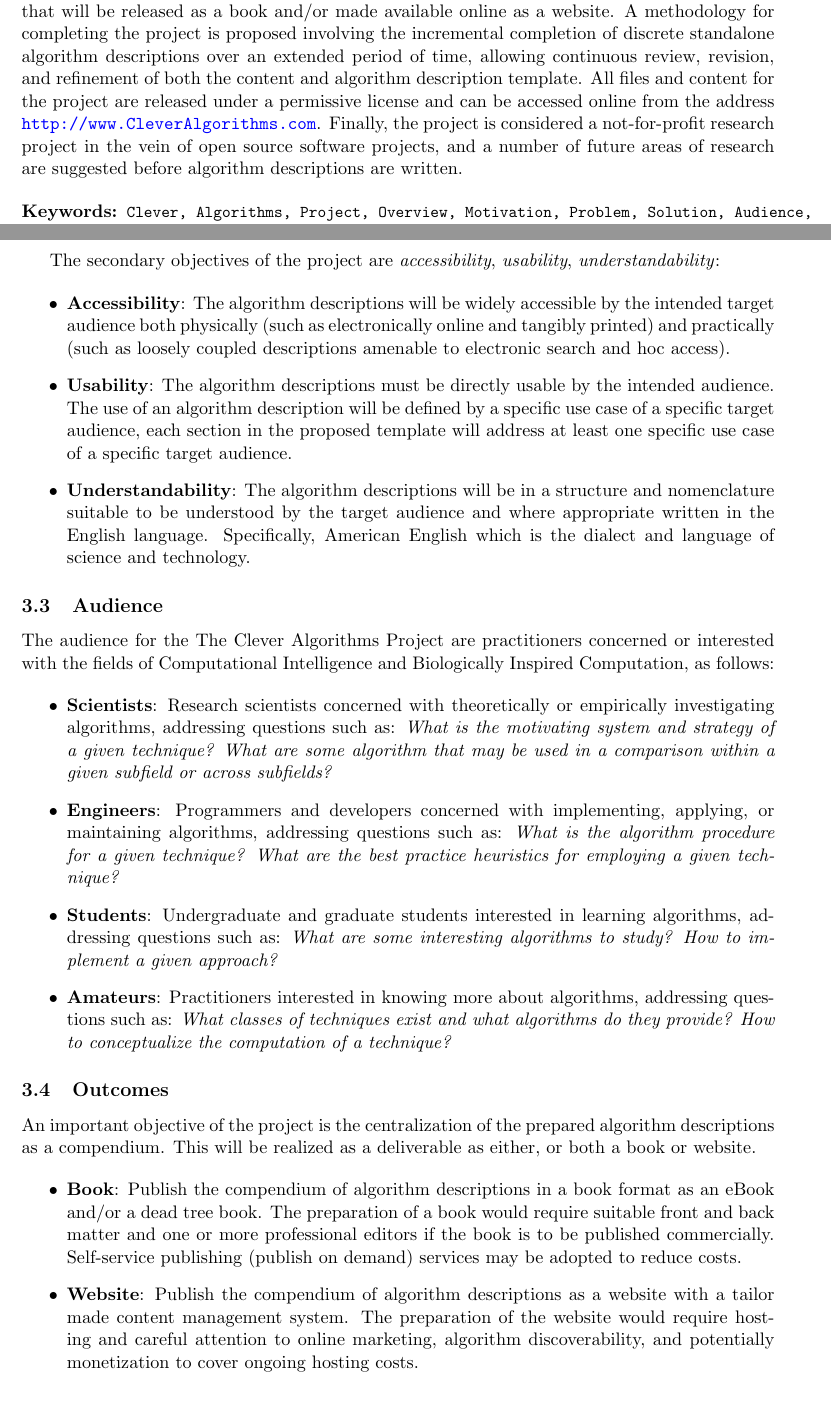
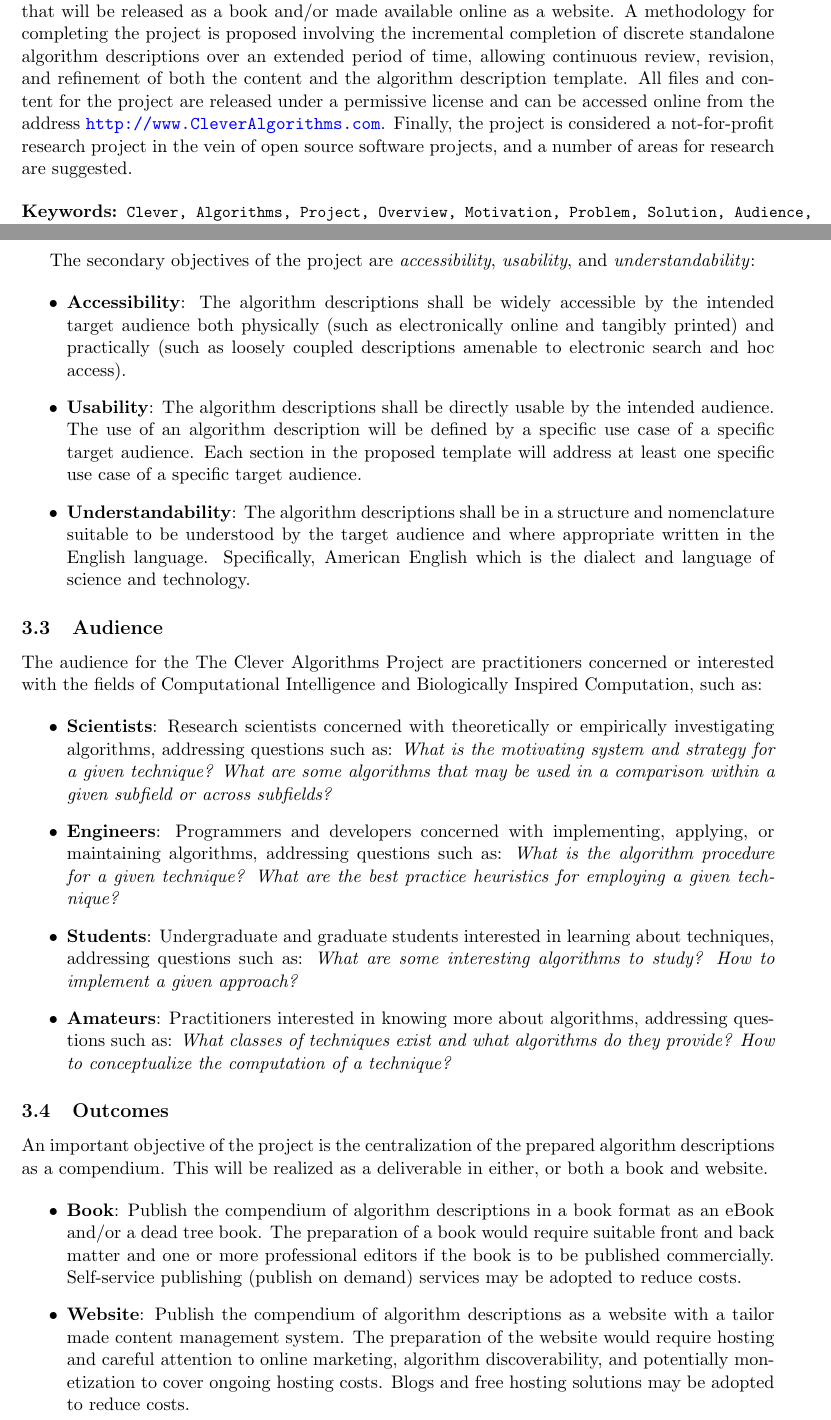
Before and after one commit to clever-algorithms/CleverAlgorithms, a LaTeX document (workspace/01-project-overview/techreport-project-overview.tex): two parts of pages 1 and 4 of 5, joined at a grey line, cut so that both start at the same text. Compiled offline with pdfLaTeX.

Commit message:
minor updates

```diff
--- a/workspace/01-project-overview/techreport-project-overview.tex
+++ b/workspace/01-project-overview/techreport-project-overview.tex
@@ -17,12 +17,13 @@
 \newcommand{\myreportemail}{jasonb@CleverAlgorithms.com}
 \newcommand{\myreportproject}{The Clever Algorithms Project\\\url{http://www.CleverAlgorithms.com}}
 \newcommand{\myreportdate}{20100105}
+\newcommand{\myreportversion}{1}
 \newcommand{\myreportlicense}{\copyright\ Copyright 2010 Jason Brownlee. All Rights Reserved. This work is licensed under a Creative Commons Attribution-Noncommercial-Share Alike 2.5 Australia License.}
 
 % leave this alone, it's templated baby!
 \title{{\myreporttitle}: {\myreportsubtitle}\footnote{\myreportlicense}}
 \author{\myreportauthor\\{\myreportemail}\\\small\myreportproject}
-\date{\today\\{\small{Technical Report: CA-TR-\myreportdate}}}
+\date{\today\\{\small{Technical Report: CA-TR-{\myreportdate}-\myreportversion}}}
 \begin{document}
 \maketitle
 
@@ -37,11 +38,11 @@ The audience for the algorithm descriptions produced by the project include rese
 % outcomes
 The outcome of the project is a compendium of algorithm descriptions that will be released as a book and/or made available online as a website.
 % methodology
-A methodology for completing the project is proposed involving the incremental completion of discrete standalone algorithm descriptions over an extended period of time, allowing continuous review, revision, and refinement of both the content and algorithm description template.
+A methodology for completing the project is proposed involving the incremental completion of discrete standalone algorithm descriptions over an extended period of time, allowing continuous review, revision, and refinement of both the content and the algorithm description template.
 % location
 All files and content for the project are released under a permissive license and can be accessed online from the address \url{http://www.CleverAlgorithms.com}.
 % future
-Finally, the project is considered a not-for-profit research project in the vein of open source software projects, and a number of future areas of research are suggested before algorithm descriptions are written.
+Finally, the project is considered a not-for-profit research project in the vein of open source software projects, and a number of areas for research are suggested.
 
 \begin{description}
 	\item[Keywords:] {\small\texttt{Clever, Algorithms, Project, Overview, Motivation, Problem, Solution, Audience, Methodlogy, Outcomes}}
@@ -107,29 +108,29 @@ The Clever Algorithms Project proposes a compendium algorithm descriptions. The
 \end{itemize}
 
-The secondary objectives of the project are \emph{accessibility}, \emph{usability}, \emph{understandability}:
+The secondary objectives of the project are \emph{accessibility}, \emph{usability}, and \emph{understandability}:
 
 \begin{itemize}
-	\item \textbf{Accessibility}: The algorithm descriptions will be widely accessible by the intended target audience both physically (such as electronically online and tangibly printed) and practically (such as loosely coupled descriptions amenable to electronic search and hoc access).
-	\item \textbf{Usability}: The algorithm descriptions must be directly usable by the intended audience. The use of an algorithm description will be defined by a specific use case of a specific target audience, each section in the proposed template will address at least one specific use case of a specific target audience.
-	\item \textbf{Understandability}: The algorithm descriptions will be in a structure and nomenclature suitable to be understood by the target audience and where appropriate written in the English language. Specifically, American English which is the dialect and language of science and technology.
+	\item \textbf{Accessibility}: The algorithm descriptions shall be widely accessible by the intended target audience both physically (such as electronically online and tangibly printed) and practically (such as loosely coupled descriptions amenable to electronic search and hoc access).
+	\item \textbf{Usability}: The algorithm descriptions shall be directly usable by the intended audience. The use of an algorithm description will be defined by a specific use case of a specific target audience. Each section in the proposed template will address at least one specific use case of a specific target audience.
+	\item \textbf{Understandability}: The algorithm descriptions shall be in a structure and nomenclature suitable to be understood by the target audience and where appropriate written in the English language. Specifically, American English which is the dialect and language of science and technology.
 \end{itemize}
 
 \subsection{Audience}
-The audience for the The Clever Algorithms Project are practitioners concerned or interested with the fields of Computational Intelligence and Biologically Inspired Computation, as follows:
+The audience for the The Clever Algorithms Project are practitioners concerned or interested with the fields of Computational Intelligence and Biologically Inspired Computation, such as:
 
 \begin{itemize}
-	\item \textbf{Scientists}: Research scientists concerned with theoretically or empirically investigating algorithms, addressing questions such as: \emph{What is the motivating system and strategy of a given technique? What are some algorithm that may be used in a comparison within a given subfield or across subfields?}
+	\item \textbf{Scientists}: Research scientists concerned with theoretically or empirically investigating algorithms, addressing questions such as: \emph{What is the motivating system and strategy for a given technique? What are some algorithms that may be used in a comparison within a given subfield or across subfields?}
 	\item \textbf{Engineers}: Programmers and developers concerned with implementing, applying, or maintaining algorithms, addressing questions such as: \emph{What is the algorithm procedure for a given technique? What are the best practice heuristics for employing a given technique?}
-	\item \textbf{Students}: Undergraduate and graduate students interested in learning algorithms, addressing questions such as: \emph{What are some interesting algorithms to study? How to implement a given approach?}
+	\item \textbf{Students}: Undergraduate and graduate students interested in learning about techniques, addressing questions such as: \emph{What are some interesting algorithms to study? How to implement a given approach?}
 	\item \textbf{Amateurs}: Practitioners interested in knowing more about algorithms, addressing questions such as: \emph{What classes of techniques exist and what algorithms do they provide? How to conceptualize the computation of a technique?}
 \end{itemize}
 
 \subsection{Outcomes}
-An important objective of the project is the centralization of the prepared algorithm descriptions as a compendium. This will be realized as a deliverable as either, or both a book or website.
+An important objective of the project is the centralization of the prepared algorithm descriptions as a compendium. This will be realized as a deliverable in either, or both a book and website.
 
 \begin{itemize}
 	\item \textbf{Book}: Publish the compendium of algorithm descriptions in a book format as an eBook and/or a dead tree book. The preparation of a book would require suitable front and back matter and one or more professional editors if the book is to be published commercially. Self-service publishing (publish on demand) services may be adopted to reduce costs.
-	\item \textbf{Website}: Publish the compendium of algorithm descriptions as a website with a tailor made content management system. The preparation of the website would require hosting and careful attention to online marketing, algorithm discoverability, and potentially monetization to cover ongoing hosting costs.
+	\item \textbf{Website}: Publish the compendium of algorithm descriptions as a website with a tailor made content management system. The preparation of the website would require hosting and careful attention to online marketing, algorithm discoverability, and potentially monetization to cover ongoing hosting costs. Blogs and free hosting solutions may be adopted to reduce costs.
 \end{itemize}
 
 \subsection{Methodology}
```
Also changed, not shown: workspace/01-project-overview/techreport-project-overview.tex (28 more changed lines).
